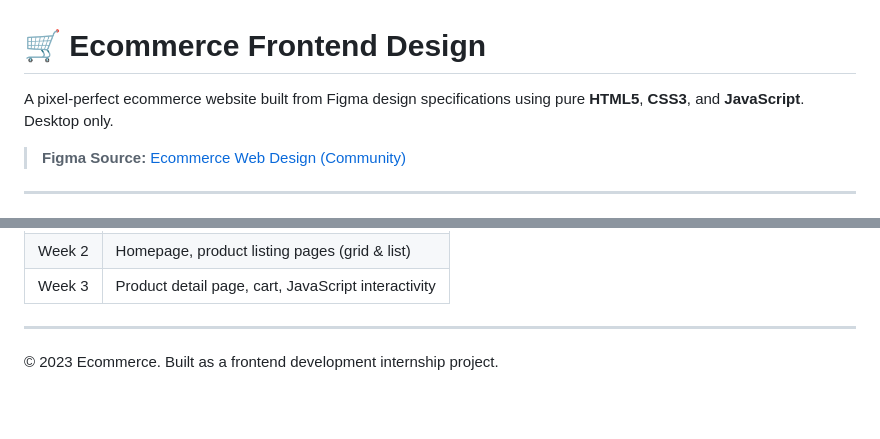
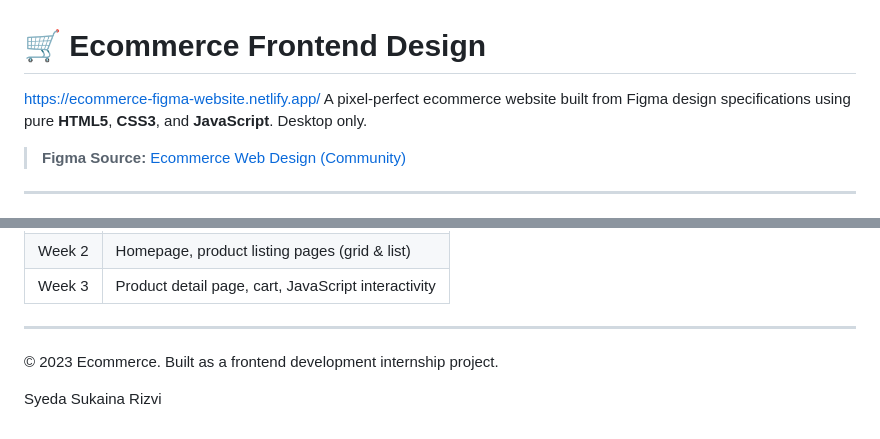
Before and after one commit to syedasukaina32/ecommerce-frontend-design, a Markdown page: README.md, 2 parts joined by grey strips. Rendered like a GitHub page; blank space fills up the shorter version.

```diff
--- a/README.md
+++ b/README.md
@@ -1,6 +1,6 @@
 # 🛒 Ecommerce Frontend Design
 
-A pixel-perfect ecommerce website built from Figma design specifications using pure **HTML5**, **CSS3**, and **JavaScript**. Desktop only.
+https://ecommerce-figma-website.netlify.app/ A pixel-perfect ecommerce website built from Figma design specifications using pure **HTML5**, **CSS3**, and **JavaScript**. Desktop only.
 
 > **Figma Source:** [Ecommerce Web Design (Community)](https://www.figma.com/proto/8Igr4IzlG1bE1ko7gOyNQP/Ecommerce-Web-Design--Community-?node-id=1-776&p=f&scaling=min-zoom&content-scaling=fixed&page-id=1%3A4)
 
@@ -115,3 +115,5 @@ No build tools or dependencies required — pure HTML/CSS/JS.
 ---
 
 © 2023 Ecommerce. Built as a frontend development internship project.
+
+Syeda Sukaina Rizvi
```
